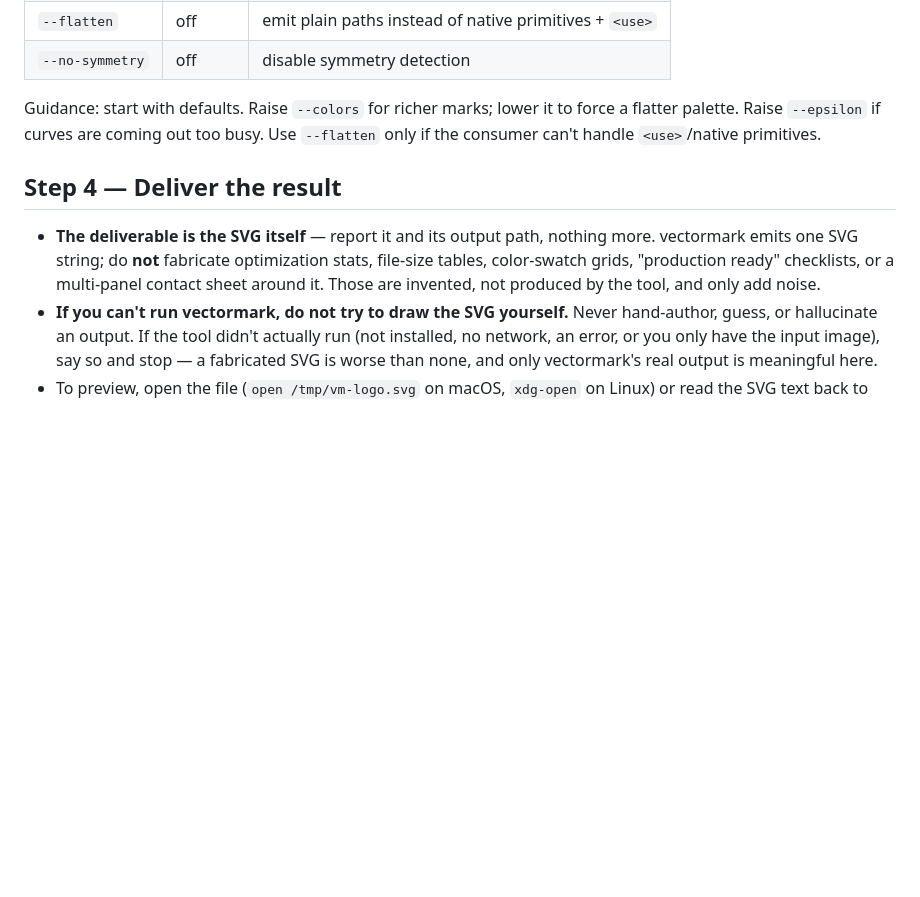
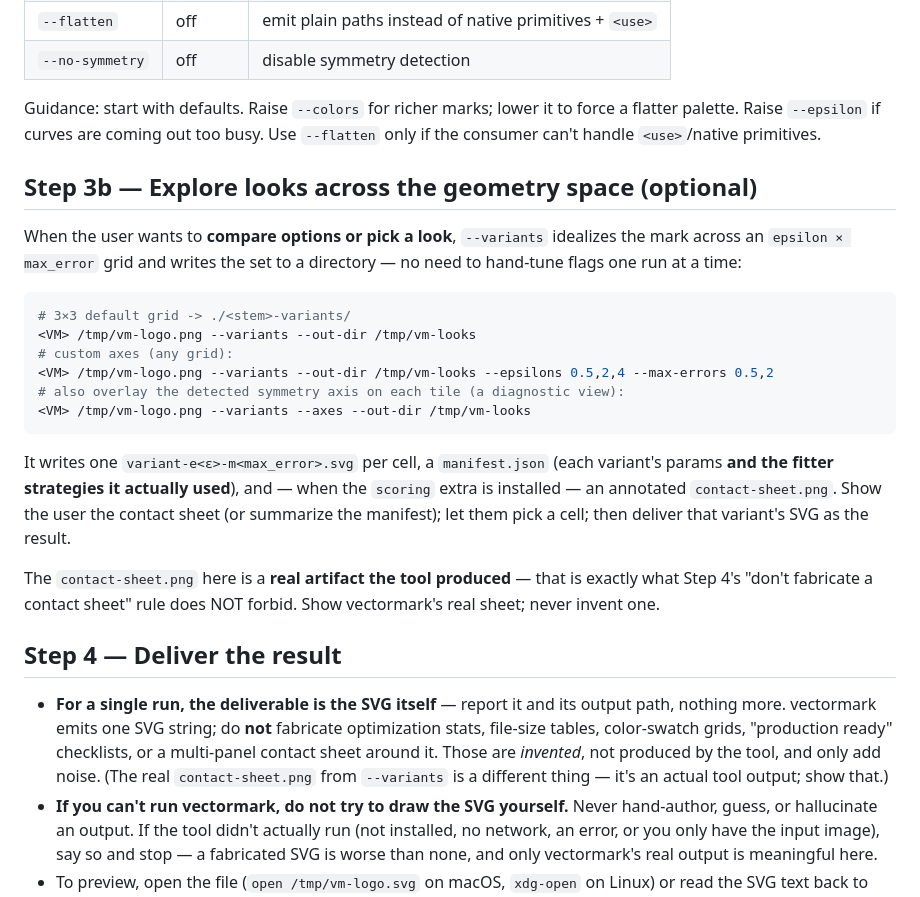
Before and after one commit to pradeepmouli/vectormark, a Markdown page: skills/vectormark-idealize/SKILL.md, the part around the change. Drawn GitHub-style; blank space fills up the shorter version.

Commit message:
docs(skill): document --variants/--axes look exploration
The vectormark-idealize skill predated the variant matrix. Add a Step 3b for
--variants (epsilon x max_error grid -> SVGs + manifest + contact sheet) and
--axes (symmetry-axis overlay), so the 'show candidates / pick a look' flow we
deferred until the feature shipped is now documented. Reconcile the Step 4
anti-fabrication rule: the real --variants contact-sheet.png is a tool output to
show, distinct from inventing a dashboard.

Co-Authored-By: Claude Opus 4.8 <noreply@anthropic.com>

````diff
--- a/skills/vectormark-idealize/SKILL.md
+++ b/skills/vectormark-idealize/SKILL.md
@@ -98,13 +98,39 @@ Guidance: start with defaults. Raise `--colors` for richer marks; lower it to
 force a flatter palette. Raise `--epsilon` if curves are coming out too busy.
 Use `--flatten` only if the consumer can't handle `<use>`/native primitives.
 
+## Step 3b — Explore looks across the geometry space (optional)
+
+When the user wants to **compare options or pick a look**, `--variants` idealizes
+the mark across an `epsilon × max_error` grid and writes the set to a directory —
+no need to hand-tune flags one run at a time:
+
+```bash
+# 3×3 default grid -> ./<stem>-variants/
+<VM> /tmp/vm-logo.png --variants --out-dir /tmp/vm-looks
+# custom axes (any grid):
+<VM> /tmp/vm-logo.png --variants --out-dir /tmp/vm-looks --epsilons 0.5,2,4 --max-errors 0.5,2
+# also overlay the detected symmetry axis on each tile (a diagnostic view):
+<VM> /tmp/vm-logo.png --variants --axes --out-dir /tmp/vm-looks
+```
+
+It writes one `variant-e<ε>-m<max_error>.svg` per cell, a `manifest.json` (each
+variant's params **and the fitter strategies it actually used**), and — when the
+`scoring` extra is installed — an annotated `contact-sheet.png`. Show the user the
+contact sheet (or summarize the manifest); let them pick a cell; then deliver that
+variant's SVG as the result.
+
+The `contact-sheet.png` here is a **real artifact the tool produced** — that is
+exactly what Step 4's "don't fabricate a contact sheet" rule does NOT forbid.
+Show vectormark's real sheet; never invent one.
+
 ## Step 4 — Deliver the result
 
-- **The deliverable is the SVG itself** — report it and its output path, nothing
-  more. vectormark emits one SVG string; do **not** fabricate optimization stats,
-  file-size tables, color-swatch grids, "production ready" checklists, or a
-  multi-panel contact sheet around it. Those are invented, not produced by the
-  tool, and only add noise.
+- **For a single run, the deliverable is the SVG itself** — report it and its
+  output path, nothing more. vectormark emits one SVG string; do **not** fabricate
+  optimization stats, file-size tables, color-swatch grids, "production ready"
+  checklists, or a multi-panel contact sheet around it. Those are *invented*, not
+  produced by the tool, and only add noise. (The real `contact-sheet.png` from
+  `--variants` is a different thing — it's an actual tool output; show that.)
 - **If you can't run vectormark, do not try to draw the SVG yourself.** Never
   hand-author, guess, or hallucinate an output. If the tool didn't actually run
   (not installed, no network, an error, or you only have the input image), say so
````
